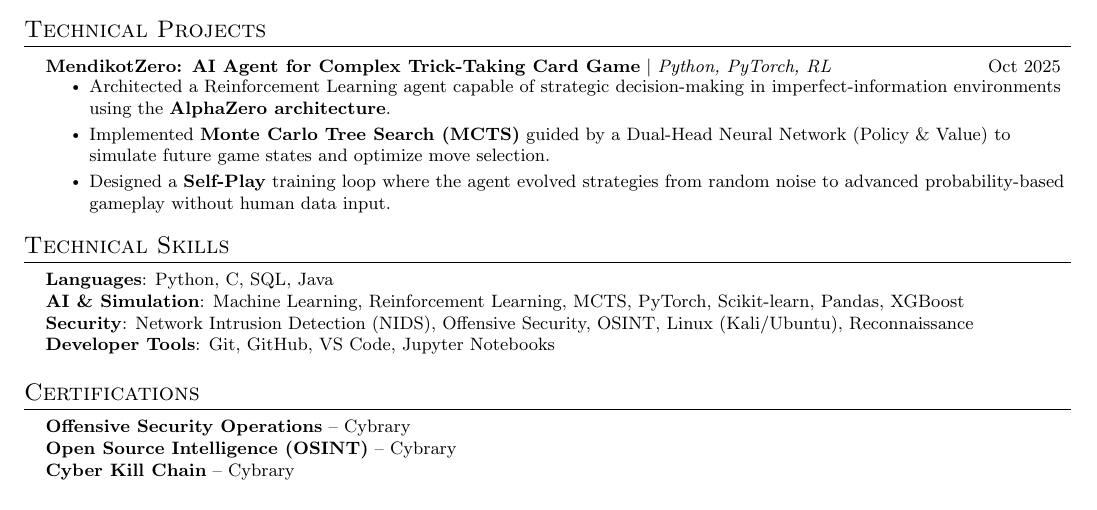
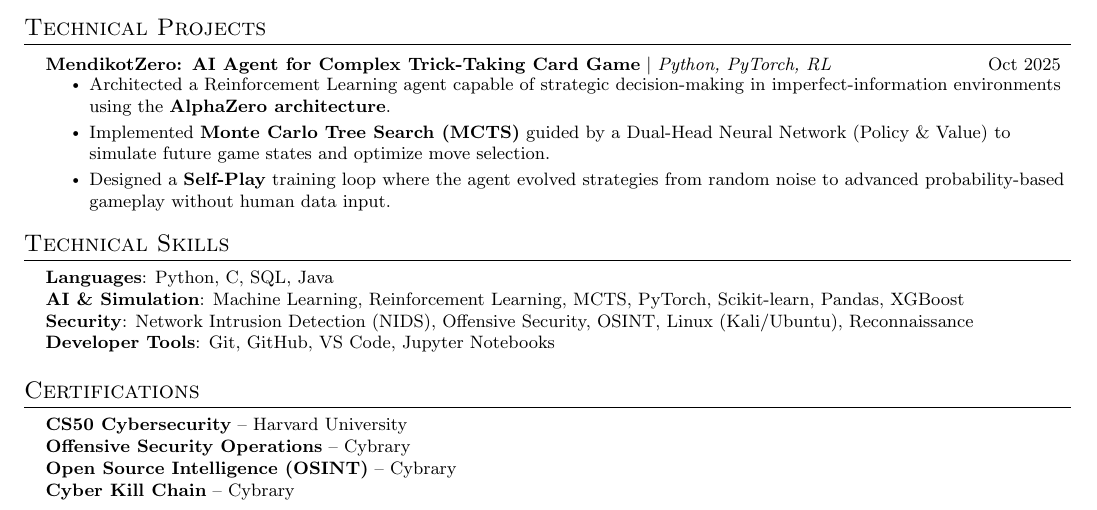
Before and after one commit to beeth73/CV, a LaTeX CV (hyperlink/Bhushan_Ladgaonkar_Resume.tex): part of the page, cut so that both start at the same text. Compiled offline with pdfLaTeX.

Commit message:
Update Bhushan_Ladgaonkar_Resume.tex

```diff
--- a/hyperlink/Bhushan_Ladgaonkar_Resume.tex
+++ b/hyperlink/Bhushan_Ladgaonkar_Resume.tex
@@ -138,6 +138,7 @@
 \section{Certifications}
  \begin{itemize}[leftmargin=0.15in, label={}]
     \small{\item{
+     \textbf{CS50 Cybersecurity} -- Harvard University \\
      \textbf{Offensive Security Operations} -- Cybrary \\
      \textbf{Open Source Intelligence (OSINT)} -- Cybrary \\
      \textbf{Cyber Kill Chain} -- Cybrary \\
```
